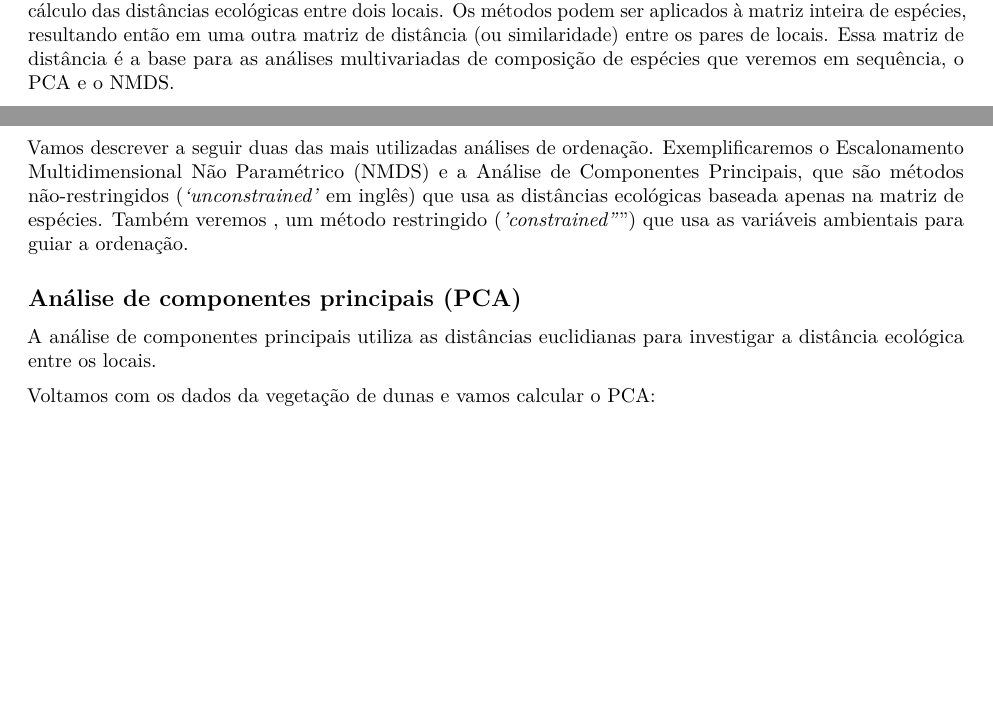
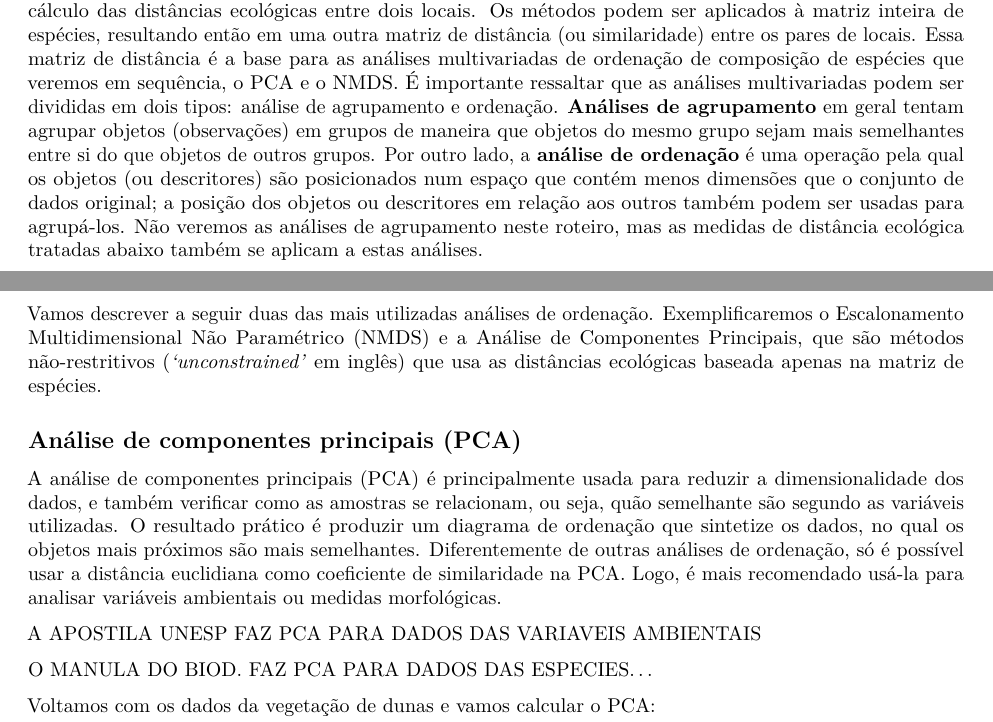
Before and after one commit to melina-leite/consultR, an R Markdown document (tutorials/tutorial4.Rmd): two parts of pages 8 and 10 of 11, joined at a grey line, cut so that both start at the same text, the shorter picture padded with empty space. Rendered offline with R 4.5, knitr and Pandoc, then LaTeX, with nearby package versions.

Commit message:
roteiro 3

````diff
--- a/tutorials/tutorial4.Rmd
+++ b/tutorials/tutorial4.Rmd
@@ -342,7 +342,8 @@ Renyi.3
 
 # Análises das diferenças na composição de espécies
 
-Veremos a partir de agora como as diferenças na composição de espécies pode ser investigada através do cálculo das distâncias ecológicas entre dois locais. Os métodos podem ser aplicados à matriz inteira de espécies, resultando então em uma outra matriz de distância (ou similaridade) entre os pares de locais. Essa matriz de distância é a base para as análises multivariadas de composição de espécies que veremos em sequência, o PCA e o NMDS.
+Veremos a partir de agora como as diferenças na composição de espécies pode ser investigada através do cálculo das distâncias ecológicas entre dois locais. Os métodos podem ser aplicados à matriz inteira de espécies, resultando então em uma outra matriz de distância (ou similaridade) entre os pares de locais. Essa matriz de distância é a base para as análises multivariadas de ordenação de composição de espécies que veremos em sequência, o PCA e o NMDS.
+É importante ressaltar que as análises multivariadas podem ser divididas em dois tipos: análise de agrupamento e ordenação. **Análises de agrupamento** em geral tentam agrupar objetos (observações) em grupos de maneira que objetos do mesmo grupo sejam mais semelhantes entre si do que objetos de outros grupos. Por outro lado, a **análise de ordenação** é uma operação pela qual os objetos (ou descritores) são posicionados num espaço que contém menos dimensões que o conjunto de dados original; a posição dos objetos ou descritores em relação aos outros também podem ser usadas para agrupá-los. Não veremos as análises de agrupamento neste roteiro, mas as medidas de distância ecológica tratadas abaixo também se aplicam a estas análises.
 
 
 ## Distância Ecológica
@@ -421,12 +422,19 @@ Existem muitos outro métodos para calcular a distância ecológica entre o comu
 
 Os métodos de ordenação arranjam as comunidades (locais) de forma que as distâncias entre elas no gráfico representem suas distâncias ecológicas. O resultado da ordenação é geralmente visualizado como um gráfico de duas dimensões. Nestes gráficos, cada local é apresentado e os locais próximos são interpetados como tendo composição de espécies similar, enquanto que locais afastados contém composição de espécies diferente.
 
-Vamos descrever a seguir duas das mais utilizadas análises de ordenação. Exemplificaremos o Escalonamento Multidimensional Não Paramétrico (NMDS) e a Análise de Componentes Principais, que são métodos não-restringidos (_'unconstrained'_ em inglês) que usa as distâncias ecológicas baseada apenas na matriz de espécies. Também veremos , um método restringido (_'constrained"_") que usa as variáveis ambientais para guiar a ordenação.
+Vamos descrever a seguir duas das mais utilizadas análises de ordenação. Exemplificaremos o Escalonamento Multidimensional Não Paramétrico (NMDS) e a Análise de Componentes Principais, que são métodos não-restritivos (_'unconstrained'_ em inglês) que usa as distâncias ecológicas baseada apenas na matriz de espécies.
 
 
 ## Análise de componentes principais (PCA)
 
-A análise de componentes principais utiliza as distâncias euclidianas para investigar a distância ecológica entre os locais.
+A análise de componentes principais (PCA) é principalmente usada para reduzir a dimensionalidade dos dados, e também verificar como as amostras se relacionam, ou seja, quão semelhante são segundo as variáveis utilizadas. O resultado prático é produzir um diagrama de ordenação que sintetize os dados, no qual os objetos mais próximos são mais semelhantes. Diferentemente de outras análises de ordenação, só é possível usar a distância euclidiana como coeficiente de similaridade na PCA. Logo, é mais recomendado usá-la para analisar variáveis ambientais ou medidas morfológicas.
+
+
+A APOSTILA UNESP FAZ PCA PARA DADOS DAS VARIAVEIS AMBIENTAIS
+
+O MANULA DO BIOD. FAZ PCA PARA DADOS DAS ESPECIES...
+
+
 
 Voltamos com os dados da vegetação de dunas e vamos calcular o PCA:
 ```{r}
````
Also changed, not shown: tutorials/tutorial4.Rmd (4 more changed lines).
